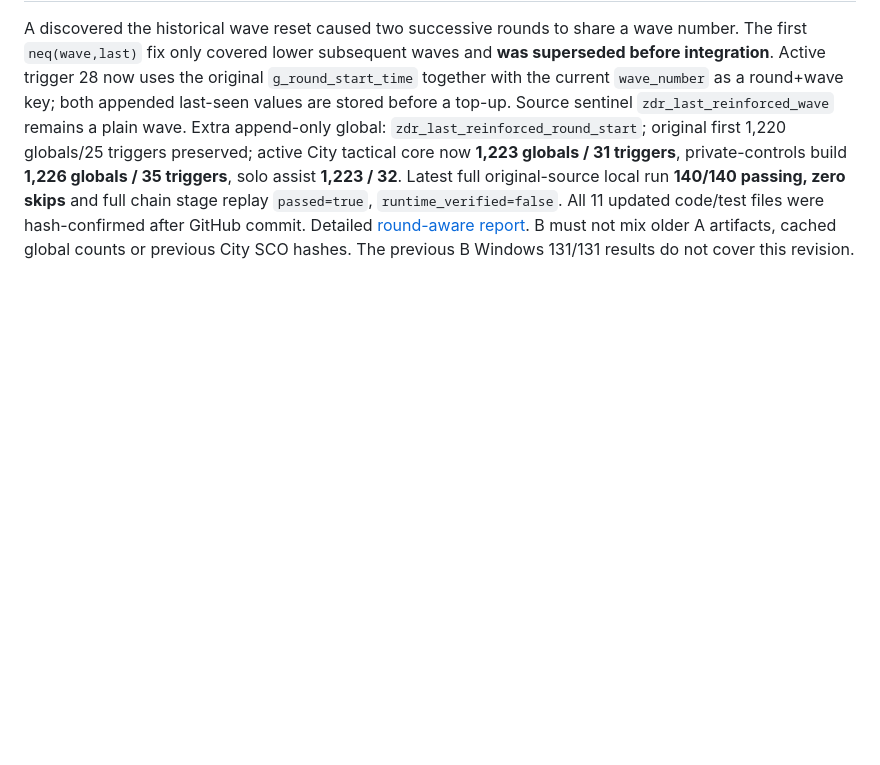
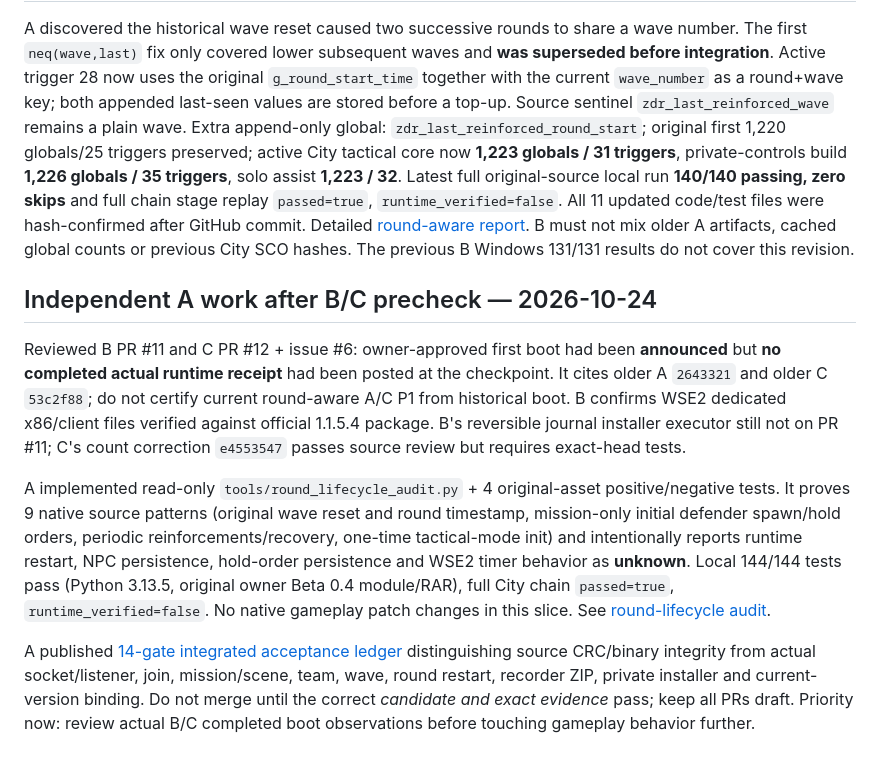
Before and after one commit to yigit-denktas/MBW-ZOMBIEEE-Mod, a Markdown page: handoffs/AGENT_A.md, the part around the change. GitHub-like rendering; blank space fills up the shorter version.

Commit message:
docs: Agent A handoff for 144-test round audit and 14-gate release evidence

```diff
--- a/handoffs/AGENT_A.md
+++ b/handoffs/AGENT_A.md
@@ -59,3 +59,12 @@ New `tools/ai_wave_contract.py` independently decodes native condition/consequen
 ## Current A native-state gate — 2026-10-24 (140 original-asset tests)
 
 A discovered the historical wave reset caused two successive rounds to share a wave number. The first `neq(wave,last)` fix only covered lower subsequent waves and **was superseded before integration**. Active trigger 28 now uses the original `g_round_start_time` together with the current `wave_number` as a round+wave key; both appended last-seen values are stored before a top-up. Source sentinel `zdr_last_reinforced_wave` remains a plain wave. Extra append-only global: `zdr_last_reinforced_round_start`; original first 1,220 globals/25 triggers preserved; active City tactical core now **1,223 globals / 31 triggers**, private-controls build **1,226 globals / 35 triggers**, solo assist **1,223 / 32**. Latest full original-source local run **140/140 passing, zero skips** and full chain stage replay `passed=true`, `runtime_verified=false`. All 11 updated code/test files were hash-confirmed after GitHub commit. Detailed [round-aware report](../reference/CITY_ROUND_AWARE_REINFORCEMENT_2026-10-24.md). B must not mix older A artifacts, cached global counts or previous City SCO hashes. The previous B Windows 131/131 results do not cover this revision.
+
+
+## Independent A work after B/C precheck — 2026-10-24
+
+Reviewed B PR #11 and C PR #12 + issue #6: owner-approved first boot had been **announced** but **no completed actual runtime receipt** had been posted at the checkpoint. It cites older A `2643321` and older C `53c2f88`; do not certify current round-aware A/C P1 from historical boot. B confirms WSE2 dedicated x86/client files verified against official 1.1.5.4 package. B's reversible journal installer executor still not on PR #11; C's count correction `e4553547` passes source review but requires exact-head tests.
+
+A implemented read-only `tools/round_lifecycle_audit.py` + 4 original-asset positive/negative tests. It proves 9 native source patterns (original wave reset and round timestamp, mission-only initial defender spawn/hold orders, periodic reinforcements/recovery, one-time tactical-mode init) and intentionally reports runtime restart, NPC persistence, hold-order persistence and WSE2 timer behavior as **unknown**. Local 144/144 tests pass (Python 3.13.5, original owner Beta 0.4 module/RAR), full City chain `passed=true`, `runtime_verified=false`. No native gameplay patch changes in this slice. See [round-lifecycle audit](../reference/CITY_ROUND_LIFECYCLE_AUDIT_2026-10-24.md).
+
+A published [14-gate integrated acceptance ledger](../docs/INTEGRATED_CITY_ACCEPTANCE_2026-10-24.md) distinguishing source CRC/binary integrity from actual socket/listener, join, mission/scene, team, wave, round restart, recorder ZIP, private installer and current-version binding. Do not merge until the correct *candidate and exact evidence* pass; keep all PRs draft. Priority now: review actual B/C completed boot observations before touching gameplay behavior further.
```
